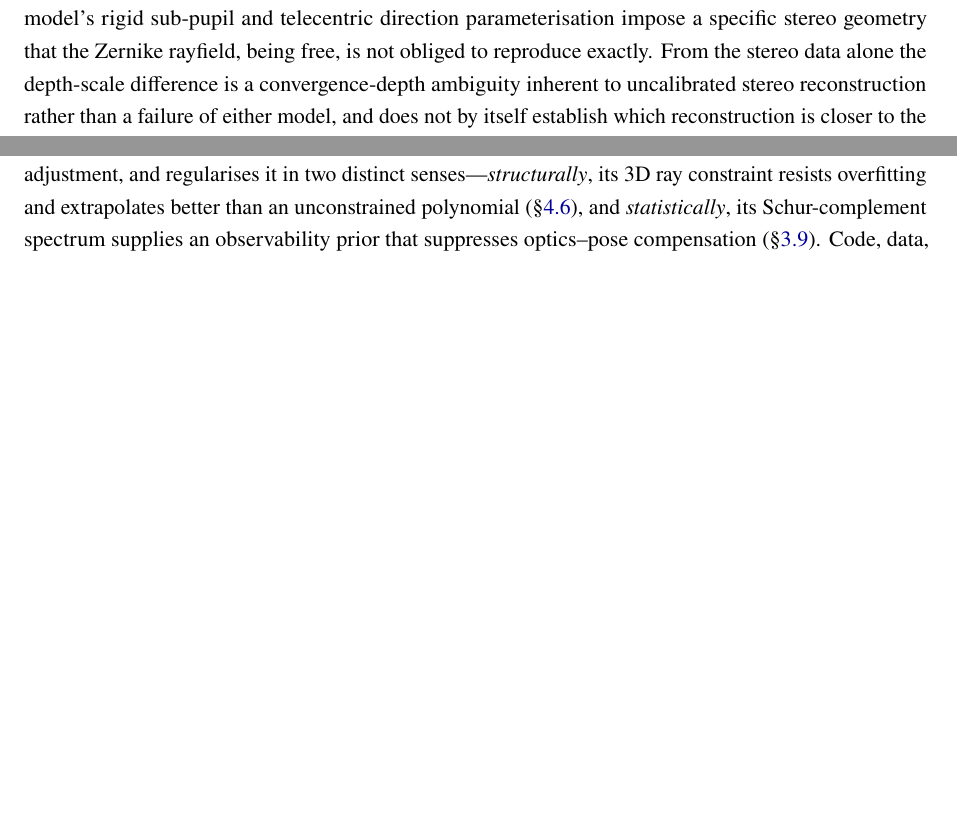
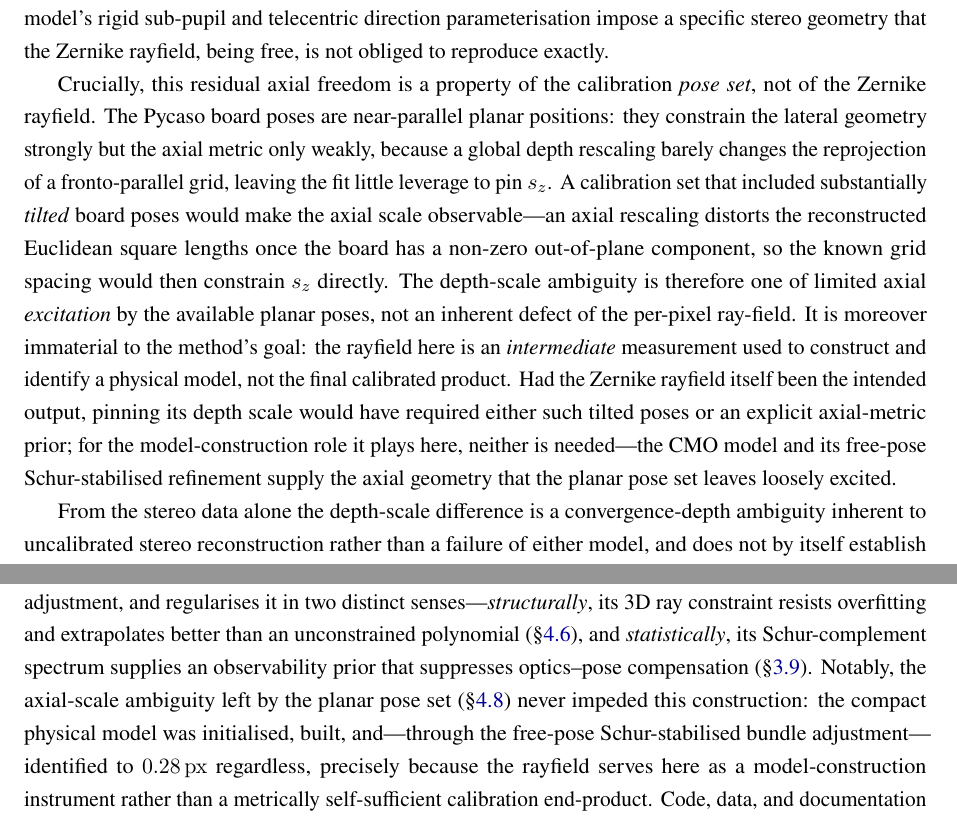
Before and after one commit to jeffwitz/StereoComplex, a LaTeX paper (paper/cmo/manuscript.tex): two parts of pages 29 and 37 of 42, joined at a grey line, cut so that both start at the same text, the shorter picture padded with empty space. Compiled offline with pdfLaTeX.

Commit message:
docs(paper): explain the axial-scale ambiguity calmly (pose excitation, means-not-end)
§4.8: add a calm causal account of the depth-scale ambiguity — it stems from
limited axial *excitation* by the near-parallel planar Pycaso pose set (a global
depth rescaling barely changes the reprojection of fronto-parallel grids), not
from a defect of the Zernike rayfield; substantially tilted board poses would
make the axial scale observable through the known Euclidean grid spacing once
the board has an out-of-plane component. It is also immaterial to the method's
goal: the rayfield is an intermediate measurement for constructing/identifying a
physical model, not the final calibrated product — had the rayfield been the
intended output, pinning its depth scale would need tilted poses or an explicit
axial-metric prior; for its model-construction role here, neither is needed.

Conclusion: state explicitly that this ambiguity never impeded the CMO
construction — the model was initialised, built, and identified to 0.28 px via
the free-pose Schur-stabilised BA regardless, because the rayfield is a
model-construction instrument, not a metrically self-sufficient calibration.

Builds clean at 42 pages.

Co-Authored-By: Claude Opus 4.8 <noreply@anthropic.com>

```diff
--- a/paper/cmo/manuscript.tex
+++ b/paper/cmo/manuscript.tex
@@ -815,6 +815,9 @@ The lateral dimensions $(x, y)$ are essentially identical between the two recons
 
 This depth-only scale difference is therefore not a non-rigid disagreement and not a contradiction of the CMO family identification: the two reconstructions agree up to a single depth-scale factor.
 The CMO model's rigid sub-pupil and telecentric direction parameterisation impose a specific stereo geometry that the Zernike rayfield, being free, is not obliged to reproduce exactly.
+
+Crucially, this residual axial freedom is a property of the calibration \emph{pose set}, not of the Zernike rayfield. The Pycaso board poses are near-parallel planar positions: they constrain the lateral geometry strongly but the axial metric only weakly, because a global depth rescaling barely changes the reprojection of a fronto-parallel grid, leaving the fit little leverage to pin $s_z$. A calibration set that included substantially \emph{tilted} board poses would make the axial scale observable---an axial rescaling distorts the reconstructed Euclidean square lengths once the board has a non-zero out-of-plane component, so the known grid spacing would then constrain $s_z$ directly. The depth-scale ambiguity is therefore one of limited axial \emph{excitation} by the available planar poses, not an inherent defect of the per-pixel ray-field. It is moreover immaterial to the method's goal: the rayfield here is an \emph{intermediate} measurement used to construct and identify a physical model, not the final calibrated product. Had the Zernike rayfield itself been the intended output, pinning its depth scale would have required either such tilted poses or an explicit axial-metric prior; for the model-construction role it plays here, neither is needed---the CMO model and its free-pose Schur-stabilised refinement supply the axial geometry that the planar pose set leaves loosely excited.
+
 From the stereo data alone the depth-scale difference is a convergence-depth ambiguity inherent to uncalibrated stereo reconstruction rather than a failure of either model, and does not by itself establish which reconstruction is closer to the real coin surface.
 We therefore provide exactly the required independent axial reference---profilometry of the same specimen---in \S\ref{sec:external_validation}, which resolves the ambiguity in favour of the CMO 26p (and Soloff) reconstructions.
 
@@ -993,6 +996,7 @@ The key results are:
 \end{itemize}
 
 The CMO Pycaso case study validates a generalisable methodology---measure first, model second, diagnose by residual, refine by hypothesis testing---and establishes the Zernike rayfield as a multi-purpose instrument: it measures the rays, diagnoses the missing physical degree of freedom, initialises the bundle adjustment, and regularises it in two distinct senses---\emph{structurally}, its 3D ray constraint resists overfitting and extrapolates better than an unconstrained polynomial (\S\ref{sec:soloff_comparison}), and \emph{statistically}, its Schur-complement spectrum supplies an observability prior that suppresses optics--pose compensation (\S\ref{sec:schur_prior}).
+Notably, the axial-scale ambiguity left by the planar pose set (\S\ref{sec:specimen}) never impeded this construction: the compact physical model was initialised, built, and---through the free-pose Schur-stabilised bundle adjustment---identified to \SI{0.28}{px} regardless, precisely because the rayfield serves here as a model-construction instrument rather than a metrically self-sufficient calibration end-product.
 Code, data, and documentation are publicly available at \url{https://github.com/jeffwitz/StereoComplex}. A self-contained Zenodo archive (concept DOI \href{https://doi.org/10.5281/zenodo.20444215}{10.5281/zenodo.20444215}) bundles the manuscript, figures, tables, numerical audit, reproducibility scripts, and all data files needed to rebuild the PDF and regenerate every figure. For exact reproducibility, the version submitted with this manuscript is archived as v4 (\href{https://doi.org/10.5281/zenodo.20533009}{10.5281/zenodo.20533009}); the concept DOI above is a stable landing page that always resolves to the latest version.
 
 \subsection*{Prospective}
```
